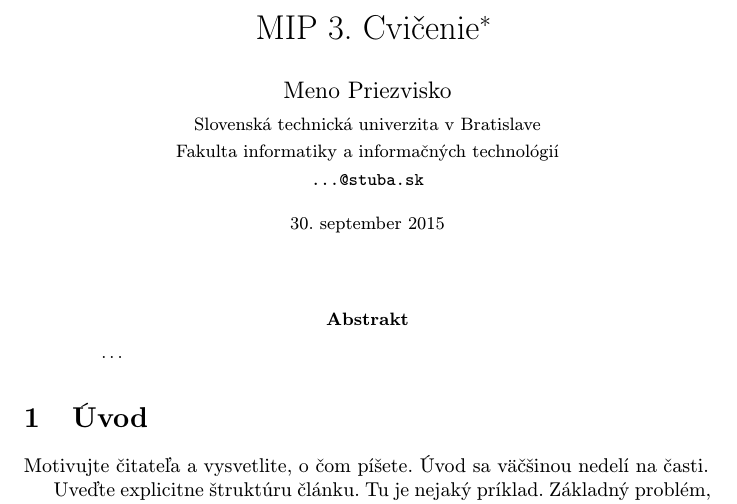
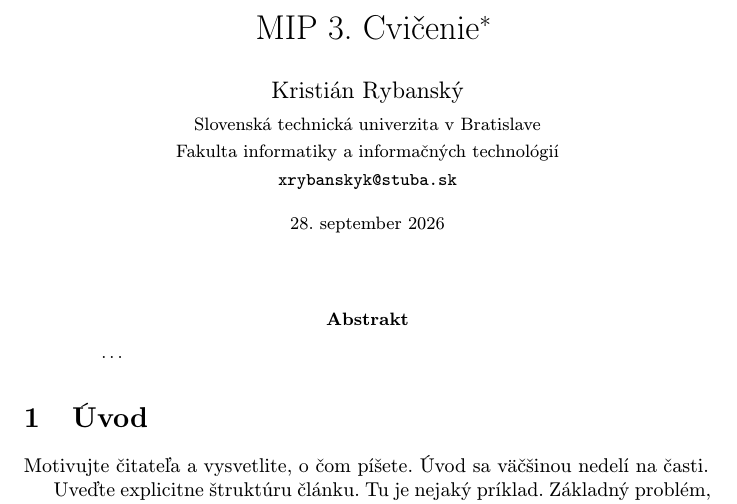
Before and after one commit to KristianRybansky/MIP-clanok, a LaTeX paper (clanok (1).tex): part of page 1 of 2, cut so that both start at the same text. Compiled offline with pdfLaTeX.

Commit message:
meno, email, datum

```diff
--- a/clanok (1).tex
+++ b/clanok (1).tex
@@ -17,13 +17,13 @@
 
 \title{MIP 3. Cvičenie\thanks{Semestrálny projekt v predmete Metódy inžinierskej práce, ak. rok 2015/16, vedenie: Meno Priezvisko}} % meno a priezvisko vyučujúceho na cvičeniach
 
-\author{Meno Priezvisko\\[2pt]
+\author{Kristián Rybanský\\[2pt]
 	{\small Slovenská technická univerzita v Bratislave}\\
 	{\small Fakulta informatiky a informačných technológií}\\
-	{\small \texttt{...@stuba.sk}}
+	{\small \texttt{xrybanskyk@stuba.sk}}
 	}
 
-\date{\small 30. september 2015} % upravte
+\date{\small 28. september 2026} % upravte
 
 
 
```
